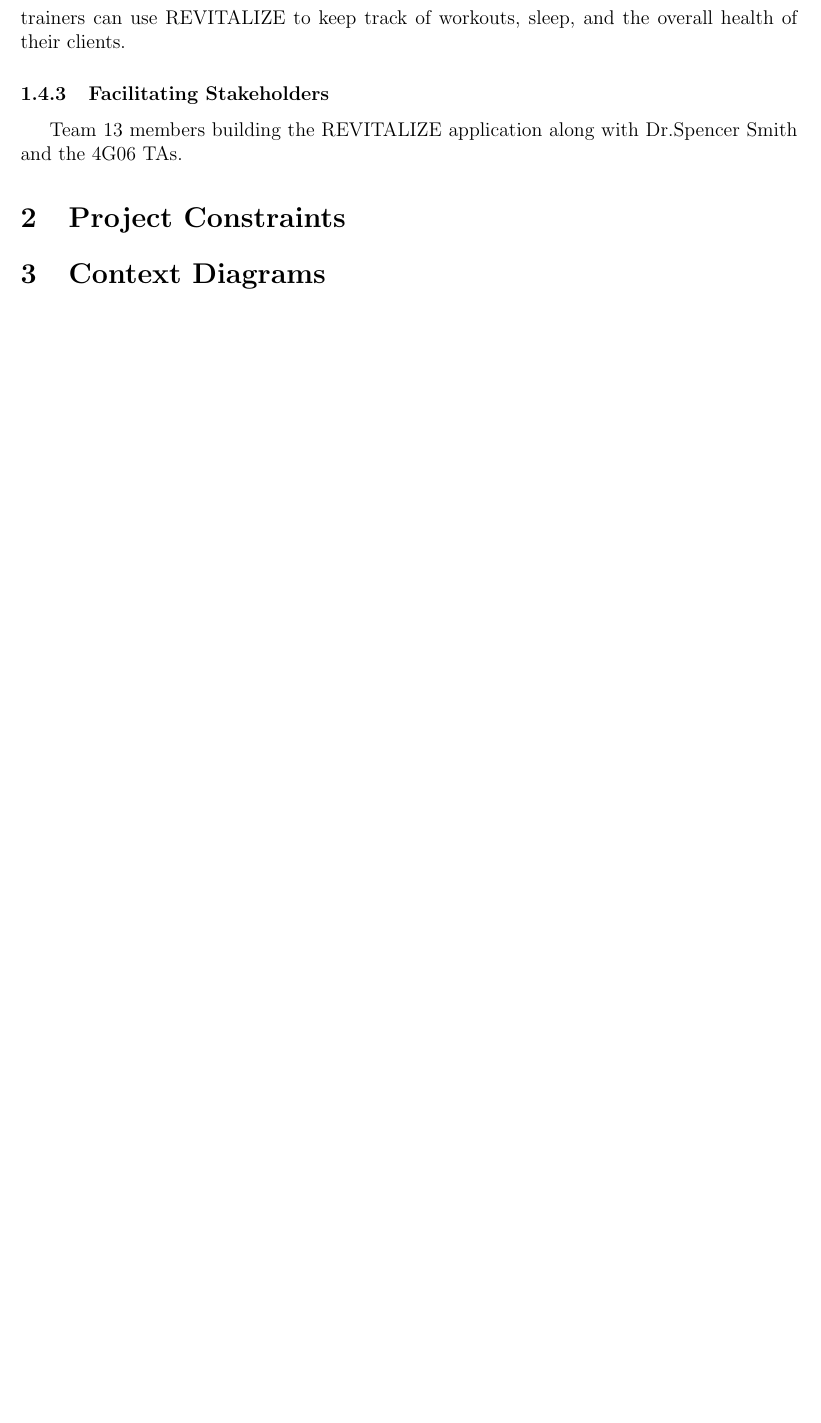
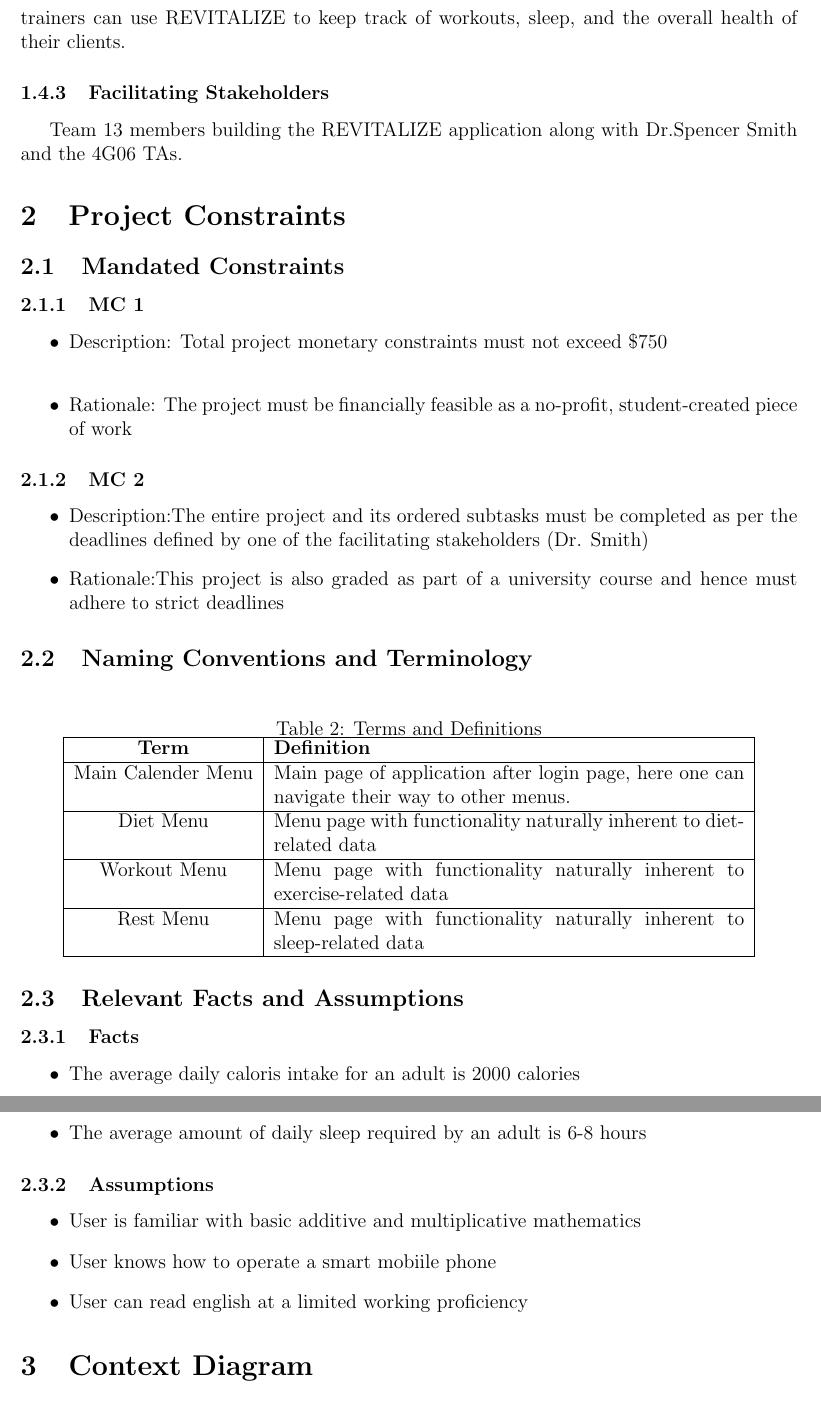
Before and after one commit to faiq-bokhari/REVITALIZE, a LaTeX document (docs/SRS/SRS.tex): part of page 5 of 17 before the commit and two parts of pages 5 and 6 of 19 after it, the two joined at a grey line, cut so that both start at the same text, the shorter picture padded with empty space. Compiled offline with pdfLaTeX.

Commit message:
Context diag, constraints

```diff
--- a/docs/SRS/SRS.tex
+++ b/docs/SRS/SRS.tex
@@ -71,5 +72,51 @@
 Team 13 members building the REVITALIZE application along with Dr.Spencer Smith and the 4G06 TAs.
 
 \section{Project Constraints}
+\subsection{Mandated Constraints}
+\subsubsection{MC 1}
+\begin{itemize}
+\item Description: Total project monetary constraints must not exceed \$750\\
+\item Rationale: The project must be financially feasible as a no-profit, student-created piece of work
+\end{itemize}
 
-\section{Context Diagrams}
+\subsubsection{MC 2}
+\begin{itemize}
+\item Description:The entire project and its ordered subtasks must be completed as per the deadlines defined by one of the facilitating stakeholders (Dr. Smith)
+\item Rationale:This project is also graded as part of a university course and hence must adhere to strict deadlines
+\end{itemize}
+
+\subsection{Naming Conventions and Terminology}
+\label{sub:Naming Conventions and Terminology}
+\begin{table}[H]
+\caption{Terms and Definitions}
+\centering
+\begin{tabular}{|c|p{10cm}|}
+\hline
+\textbf{Term} & \textbf{Definition}\\
+\hline
+Main Calender Menu & Main page of application after login page, here one can navigate their way to other menus.\\
+\hline
+Diet Menu & Menu page with functionality naturally inherent to diet-related data\\
+\hline
+Workout Menu & Menu page with functionality naturally inherent to exercise-related data\\
+\hline
+Rest Menu &Menu page with functionality naturally inherent to sleep-related data\\
+\hline
+\end{tabular}
+\end{table}
+
+
+\subsection{Relevant Facts and Assumptions}
+\subsubsection{Facts}
+\begin{itemize}
+\item The average daily caloris intake for an adult is 2000 calories
+\item The average amount of daily sleep required by an adult is 6-8 hours
+\end{itemize}
+
+\subsubsection{Assumptions}
+\begin{itemize}
+\item User is familiar with basic additive and multiplicative mathematics
+\item User knows how to operate a smart mobiile phone
+\item User can read english at a limited working proficiency
+\end{itemize}
+\section{Context Diagram}
```
Also changed, not shown: docs/SRS/SRS.pdf, docs/SRS/cont_diag.png (added), docs/SRS/SRS.tex (15 more changed lines).
